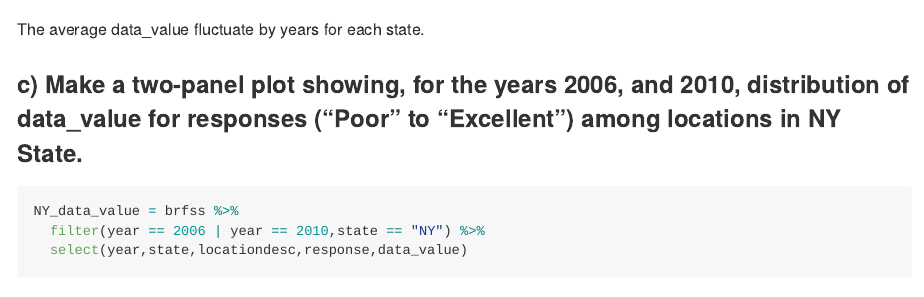
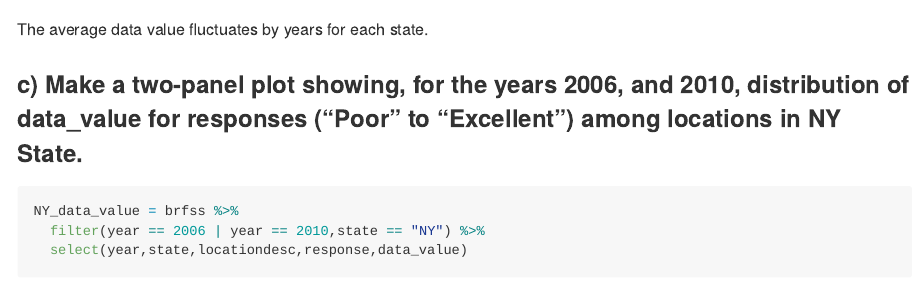
Before and after one commit to wx2233/p8105_hw3_wx2233, an R Markdown document (p8105_hw3_wx2233.Rmd): the page in a window 1100 px wide, from 5620 px down. Rendered offline with R 4.5, knitr and Pandoc, with nearby package versions; some code elsewhere in the file could not run offline; column names are cleaned by a stand-in for the janitor package.

Commit message:
Remove _

````diff
--- a/p8105_hw3_wx2233.Rmd
+++ b/p8105_hw3_wx2233.Rmd
@@ -220,7 +220,7 @@ ext_avg_data_value %>%
 
 
 ```
-The average data_value fluctuate by years for each state.
+The average data value fluctuates by years for each state.
 
 
 ### c) Make a two-panel plot showing, for the years 2006, and 2010, distribution of data_value for responses (“Poor” to “Excellent”) among locations in NY State.
````
Also changed, not shown: p8105_hw3_wx2233.md.
